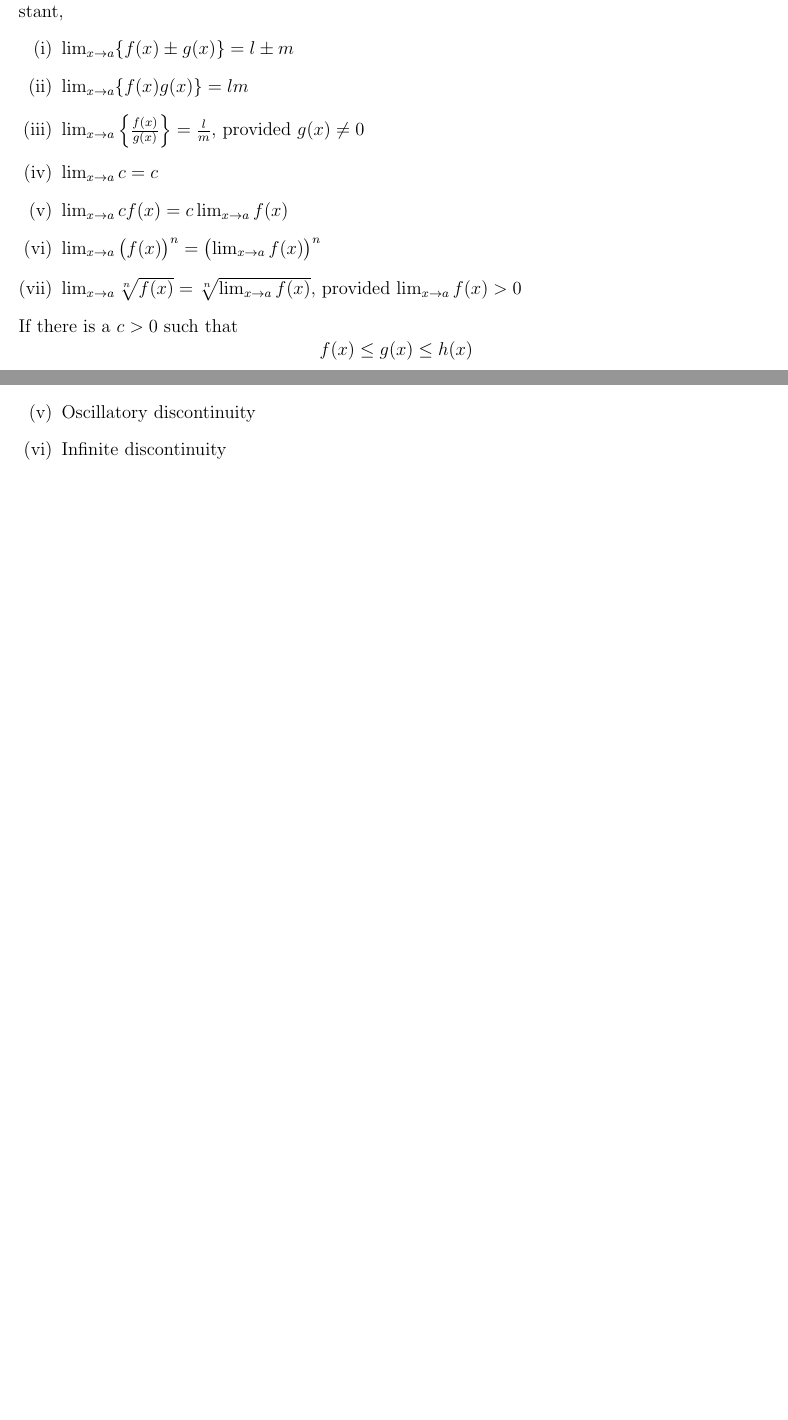
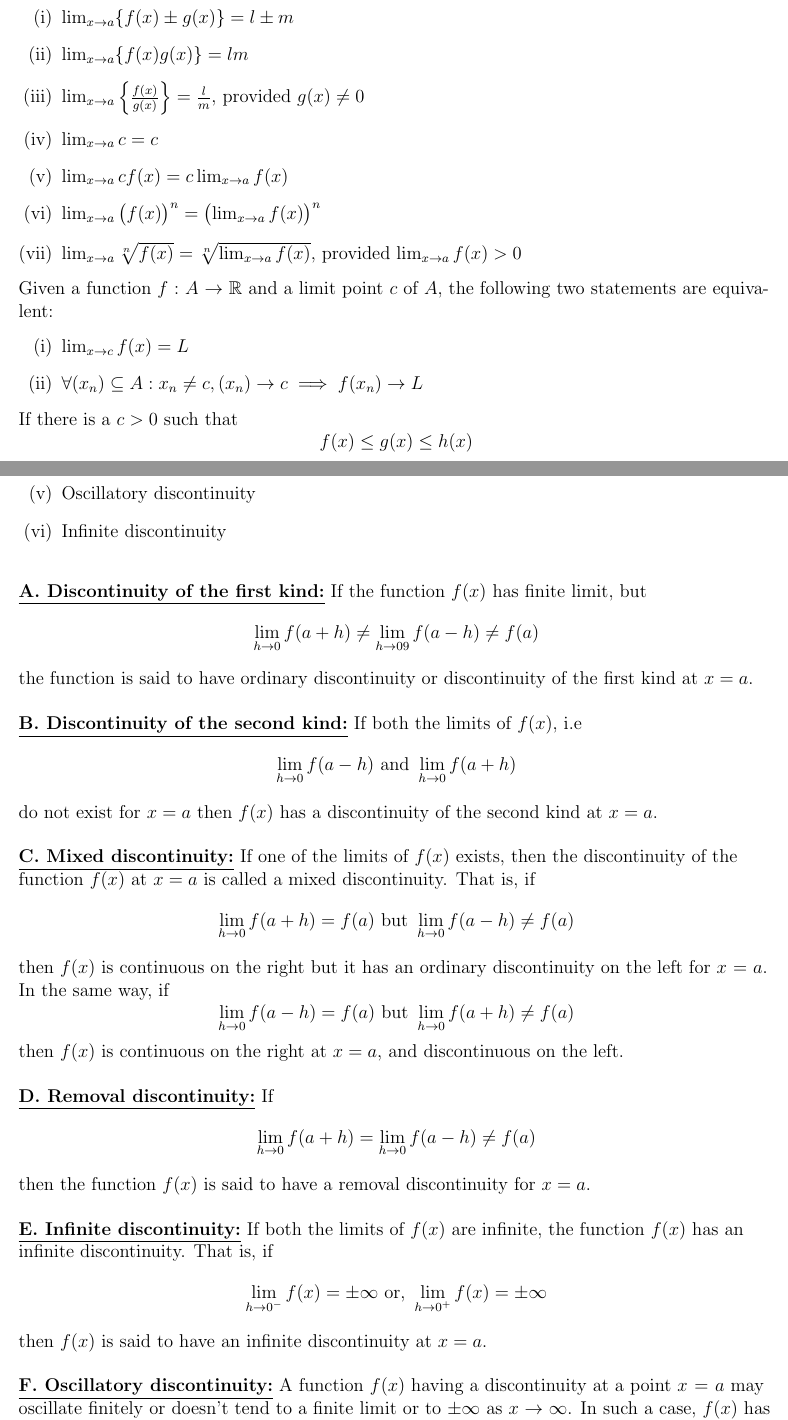
Before and after one commit to Turja-Roy/ETE-Books-and-Notes, a LaTeX document (11/MATH-181/Notes/Calculus.tex, which reads 11/MATH-181/Notes/sections/1-Limit.tex, 11/MATH-181/Notes/sections/2-Continuity.tex): two parts of pages 7 and 12 of 12 before the commit and two parts of pages 7 and 13 of 13 after it, joined at a grey line, cut so that both start at the same text, the shorter picture padded with empty space. Compiled offline with pdfLaTeX.

Commit message:
Update 2023-02-22 02:42

```diff
--- a/11/MATH-181/Notes/1-Limit.tex
+++ b/11/MATH-181/Notes/sections/1-Limit.tex
@@ -361,6 +361,15 @@ Informally speaking, we can say $L^-$ is the LHL of the function $f$ at a point
     \end{enumerate}
 \end{theorem}
 
+\begin{theorem}{Sequential Criterion for Functional Limits}
+
+    Given a function $f:A \to \mathbb{R}$ and a limit point $c$ of $A$, the following two statements are equivalent:
+    \begin{enumerate}[(i)]
+        \item $\lim_{x \to c} f(x) = L$
+        \item $\forall(x_n)\subseteq A : x_n \neq c, (x_n)\to c \implies f(x_n) \to L$
+    \end{enumerate}
+\end{theorem}
+
 \begin{theorem}{The Squeeze/Sandwitch Theorem}
 
     If there is a $c>0$ such that \[
--- a/11/MATH-181/Notes/2-Continuity.tex
+++ b/11/MATH-181/Notes/sections/2-Continuity.tex
@@ -122,4 +153,34 @@ The denominator of these fractions are getting larger and fast approaching $0 =
         \item Oscillatory discontinuity
         \item Infinite discontinuity
     \end{enumerate}
-\end{theorem}
+\end{definition}\vspace{5mm}
+
+\underline{\textbf{A. Discontinuity of the first kind:}}
+If the function $f(x)$ has finite limit, but  \[
+    \lim_{h \to 0} f(a+h) \neq \lim_{h \to 09} f(a-h) \neq f(a)
+\] the function is said to have ordinary discontinuity or discontinuity of the first kind at $x=a$. \\~\\
+
+\underline{\textbf{B. Discontinuity of the second kind:}}
+If both the limits of $f(x)$, i.e \[
+    \lim_{h \to 0} f(a-h) \text{ and } \lim_{h \to 0} f(a+h)
+\] do not exist for $x=a$ then $f(x)$ has a discontinuity of the second kind at $x=a$. \\~\\
+
+\underline{\textbf{C. Mixed discontinuity:}}
+If one of the limits of $f(x)$ exists, then the discontinuity of the function $f(x)$ at $x=a$ is called a mixed discontinuity. That is, if \[
+    \lim_{h \to 0} f(a+h) = f(a) \text{ but } \lim_{h \to 0} f(a-h) \neq f(a)
+\] then $f(x)$ is continuous on the right but it has an ordinary discontinuity on the left for $x=a$. In the same way, if \[
+     \lim_{h \to 0} f(a-h) = f(a) \text{ but } \lim_{h \to 0} f(a+h) \neq  f(a)
+\] then $f(x)$ is continuous on the right at $x=a$, and discontinuous on the left. \\~\\
+
+\underline{\textbf{D. Removal discontinuity:}}
+If \[
+    \lim_{h \to 0} f(a+h) = \lim_{h \to 0} f(a-h) \neq f(a)
+\] then the function $f(x)$ is said to have a removal discontinuity for $x=a$. \\~\\
+
+\underline{\textbf{E. Infinite discontinuity:}}
+If both the limits of $f(x)$ are infinite, the function $f(x)$ has an infinite discontinuity. That is, if \[
+    \lim_{h \to 0^-} f(x) = \pm \infty \text{ or, } \lim_{h \to 0^+} f(x) = \pm \infty
+\] then $f(x)$ is said to have an infinite discontinuity at $x=a$. \\~\\
+
+\underline{\textbf{F. Oscillatory discontinuity:}}
+A function $f(x)$ having a discontinuity at a point $x=a$ may oscillate finitely or doesn't tend to a finite limit or to $\pm \infty$ as $x \to \infty$. In such a case, $f(x)$ has an Oscillatory discontinuity at $x=a$.
```
Also changed, not shown: 11/MATH-181/Notes/Calculus.tex (+2 -2 lines), 11/MATH-181/Notes/Calculus.pdf, 11/MATH-181/Notes/images/Asymptotes.png (deleted), 11/MATH-181/Notes/sections/2-Continuity.tex (37 more changed lines), 1 other file.
